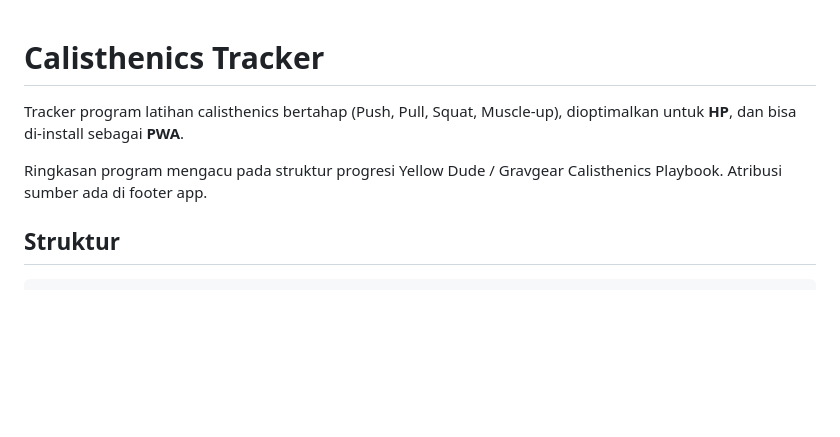
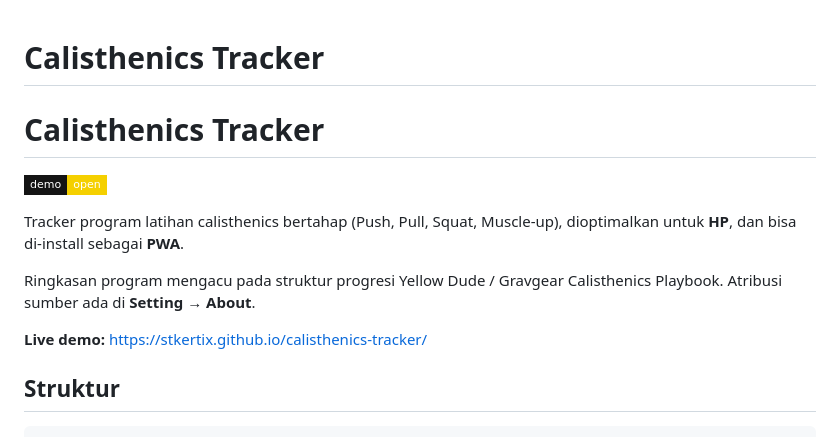
Before and after one commit to stkertix/calisthenics-tracker, a Markdown page: README.md, the part around one of its changes. GitHub-like rendering; badges without logos; blank space fills up the shorter version.

Commit message:
fix: add live url for github pages

```diff
--- a/README.md
+++ b/README.md
@@ -1,8 +1,14 @@
 # Calisthenics Tracker
+
+# Calisthenics Tracker
+
+[![Live demo](https://img.shields.io/badge/demo-open-f5d000?style=flat-square&labelColor=141414)](https://stkertix.github.io/calisthenics-tracker/)
 
 Tracker program latihan calisthenics bertahap (Push, Pull, Squat, Muscle-up), dioptimalkan untuk **HP**, dan bisa di-install sebagai **PWA**.
 
-Ringkasan program mengacu pada struktur progresi Yellow Dude / Gravgear Calisthenics Playbook. Atribusi sumber ada di footer app.
+Ringkasan program mengacu pada struktur progresi Yellow Dude / Gravgear Calisthenics Playbook. Atribusi sumber ada di **Setting → About**.
+
+**Live demo:** https://stkertix.github.io/calisthenics-tracker/
 
 ## Struktur
 
```
Also changed, not shown: other parts of README.md (+6 -6 lines).
